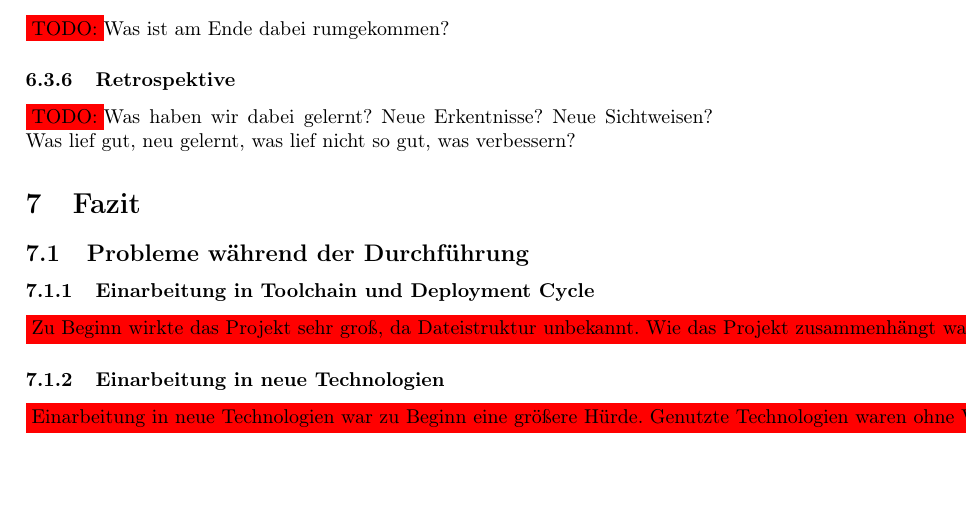
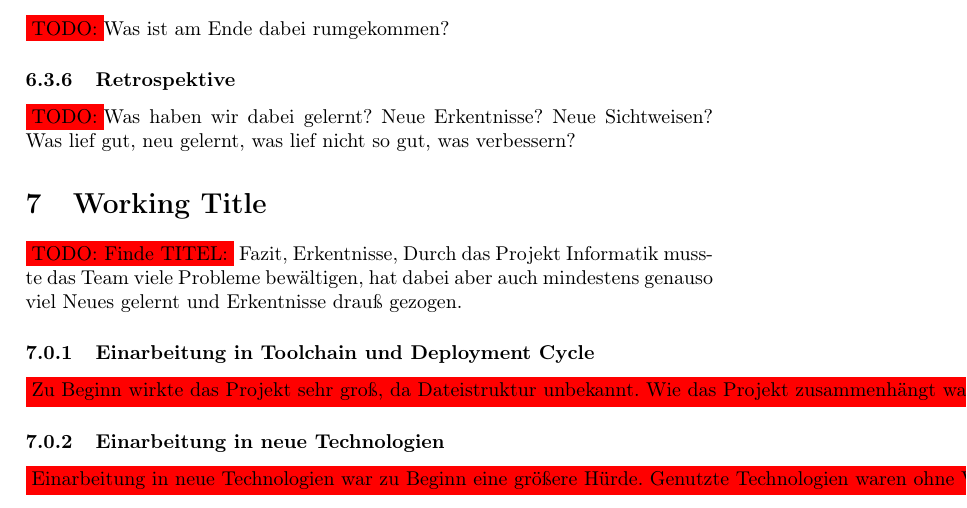
Before and after one commit to project-leek/project-leek, a LaTeX document (docs/report/report.tex): part of page 11 of 14, cut so that both start at the same text. Compiled offline with pdfLaTeX.

Commit message:
sync comit

```diff
--- a/docs/report/report.tex
+++ b/docs/report/report.tex
@@ -386,8 +386,10 @@ Verbessern
 Was lief gut, neu gelernt, was lief nicht so gut, was verbessern?
 
 
-\section{Fazit}
-\subsection{Probleme während der Durchführung}
+\section{Working Title}
+\colorbox{red}{TODO: Finde TITEL:} Fazit, Erkentnisse,
+Durch das Projekt Informatik musste das Team viele Probleme bewältigen, hat dabei aber auch mindestens genauso viel Neues gelernt und Erkentnisse drauß gezogen.
+
 \subsubsection{Einarbeitung in Toolchain und Deployment Cycle}
 \colorbox{red}{Zu Beginn wirkte das Projekt sehr groß, da Dateistruktur unbekannt. Wie das Projekt zusammenhängt war nicht direkt ersichtlich}
 
```
